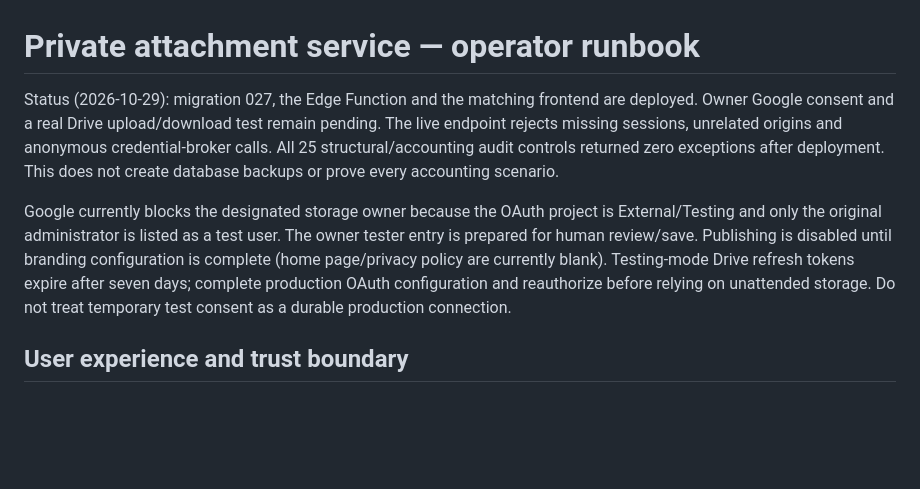
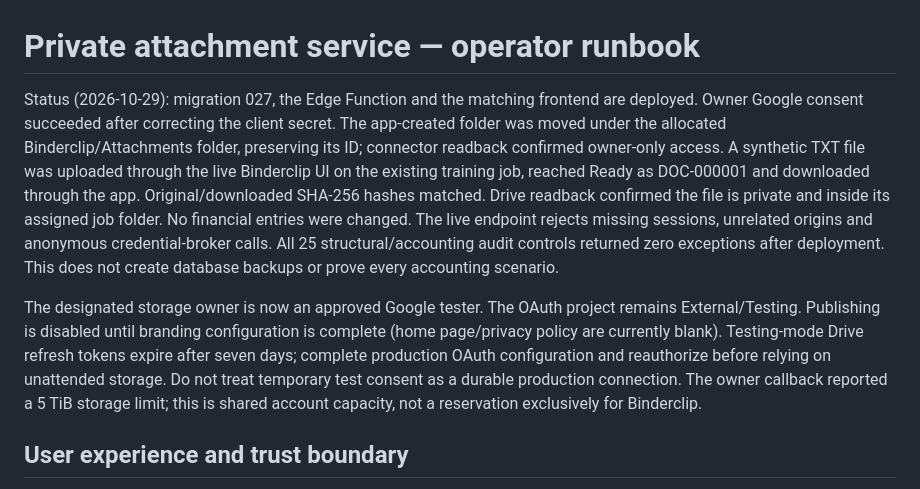
Before and after one commit to flyingpensil/Binderclip, a Markdown page: docs/private-attachments.md, the part around the change. Rendered like a GitHub page; blank space fills up the shorter version.

Commit message:
Record verified private Drive upload and download

```diff
--- a/docs/private-attachments.md
+++ b/docs/private-attachments.md
@@ -1,8 +1,8 @@
 # Private attachment service — operator runbook
 
-Status (2026-10-29): migration 027, the Edge Function and the matching frontend are deployed. Owner Google consent and a real Drive upload/download test remain pending. The live endpoint rejects missing sessions, unrelated origins and anonymous credential-broker calls. All 25 structural/accounting audit controls returned zero exceptions after deployment. This does not create database backups or prove every accounting scenario.
+Status (2026-10-29): migration 027, the Edge Function and the matching frontend are deployed. Owner Google consent succeeded after correcting the client secret. The app-created folder was moved under the allocated Binderclip/Attachments folder, preserving its ID; connector readback confirmed owner-only access. A synthetic TXT file was uploaded through the live Binderclip UI on the existing training job, reached Ready as DOC-000001 and downloaded through the app. Original/downloaded SHA-256 hashes matched. Drive readback confirmed the file is private and inside its assigned job folder. No financial entries were changed. The live endpoint rejects missing sessions, unrelated origins and anonymous credential-broker calls. All 25 structural/accounting audit controls returned zero exceptions after deployment. This does not create database backups or prove every accounting scenario.
 
-Google currently blocks the designated storage owner because the OAuth project is External/Testing and only the original administrator is listed as a test user. The owner tester entry is prepared for human review/save. Publishing is disabled until branding configuration is complete (home page/privacy policy are currently blank). Testing-mode Drive refresh tokens expire after seven days; complete production OAuth configuration and reauthorize before relying on unattended storage. Do not treat temporary test consent as a durable production connection.
+The designated storage owner is now an approved Google tester. The OAuth project remains External/Testing. Publishing is disabled until branding configuration is complete (home page/privacy policy are currently blank). Testing-mode Drive refresh tokens expire after seven days; complete production OAuth configuration and reauthorize before relying on unattended storage. Do not treat temporary test consent as a durable production connection. The owner callback reported a 5 TiB storage limit; this is shared account capacity, not a reservation exclusively for Binderclip.
 
 ## User experience and trust boundary
 
```
